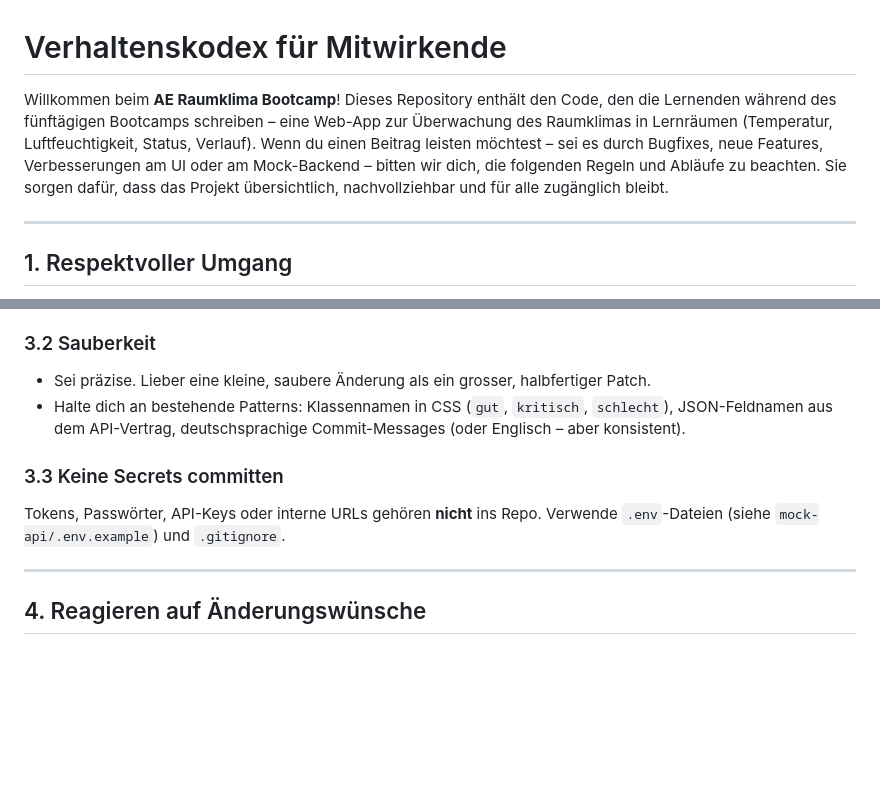
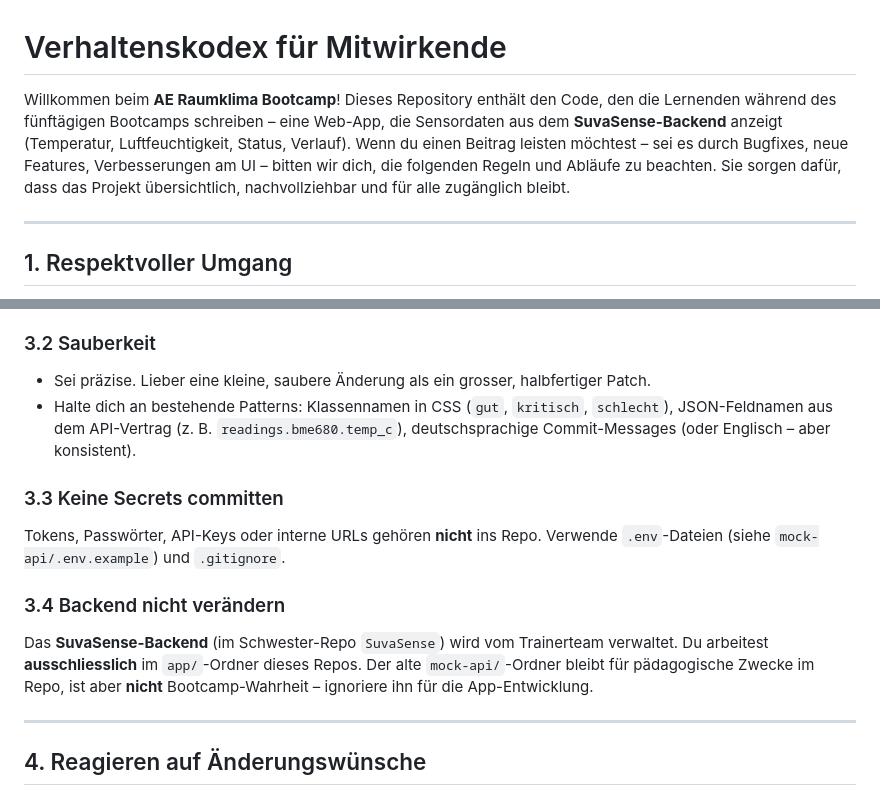
Before and after one commit to Eule1234/ae-raumklima-bootcamp-codebase, a Markdown page: CODE_OF_CONDUCT.md, 2 parts joined by grey strips. Rendered like a GitHub page; blank space fills up the shorter version.

Commit message:
chore(coc): CODE_OF_CONDUCT auf SuvaSense-Backend ausrichten
Einleitungstext nennt neu SuvaSense als Datenquelle. Pattern-
Beispiele in 3.2 verwenden readings.bme680.temp_c als
JSON-Feldnamen. Neue Sektion 3.4 'Backend nicht veraendern'
verbietet Eingriffe ins SuvaSense-Repo und markiert die alte
mock-api/ explizit als pädagogisches Beispiel.

```diff
--- a/CODE_OF_CONDUCT.md
+++ b/CODE_OF_CONDUCT.md
@@ -1,6 +1,6 @@
 # Verhaltenskodex für Mitwirkende
 
-Willkommen beim **AE Raumklima Bootcamp**! Dieses Repository enthält den Code, den die Lernenden während des fünftägigen Bootcamps schreiben – eine Web-App zur Überwachung des Raumklimas in Lernräumen (Temperatur, Luftfeuchtigkeit, Status, Verlauf). Wenn du einen Beitrag leisten möchtest – sei es durch Bugfixes, neue Features, Verbesserungen am UI oder am Mock-Backend – bitten wir dich, die folgenden Regeln und Abläufe zu beachten. Sie sorgen dafür, dass das Projekt übersichtlich, nachvollziehbar und für alle zugänglich bleibt.
+Willkommen beim **AE Raumklima Bootcamp**! Dieses Repository enthält den Code, den die Lernenden während des fünftägigen Bootcamps schreiben – eine Web-App, die Sensordaten aus dem **SuvaSense-Backend** anzeigt (Temperatur, Luftfeuchtigkeit, Status, Verlauf). Wenn du einen Beitrag leisten möchtest – sei es durch Bugfixes, neue Features, Verbesserungen am UI – bitten wir dich, die folgenden Regeln und Abläufe zu beachten. Sie sorgen dafür, dass das Projekt übersichtlich, nachvollziehbar und für alle zugänglich bleibt.
 
 ---
 
@@ -95,11 +95,15 @@ Da wir reines HTML, CSS und JavaScript ohne Build-Tool entwickeln, gibt es **kei
 ### 3.2 Sauberkeit
 
 - Sei präzise. Lieber eine kleine, saubere Änderung als ein grosser, halbfertiger Patch.
-- Halte dich an bestehende Patterns: Klassennamen in CSS (`gut`, `kritisch`, `schlecht`), JSON-Feldnamen aus dem API-Vertrag, deutschsprachige Commit-Messages (oder Englisch – aber konsistent).
+- Halte dich an bestehende Patterns: Klassennamen in CSS (`gut`, `kritisch`, `schlecht`), JSON-Feldnamen aus dem API-Vertrag (z. B. `readings.bme680.temp_c`), deutschsprachige Commit-Messages (oder Englisch – aber konsistent).
 
 ### 3.3 Keine Secrets committen
 
 Tokens, Passwörter, API-Keys oder interne URLs gehören **nicht** ins Repo. Verwende `.env`-Dateien (siehe `mock-api/.env.example`) und `.gitignore`.
+
+### 3.4 Backend nicht verändern
+
+Das **SuvaSense-Backend** (im Schwester-Repo `SuvaSense`) wird vom Trainerteam verwaltet. Du arbeitest **ausschliesslich** im `app/`-Ordner dieses Repos. Der alte `mock-api/`-Ordner bleibt für pädagogische Zwecke im Repo, ist aber **nicht** Bootcamp-Wahrheit – ignoriere ihn für die App-Entwicklung.
 
 ---
 
```
